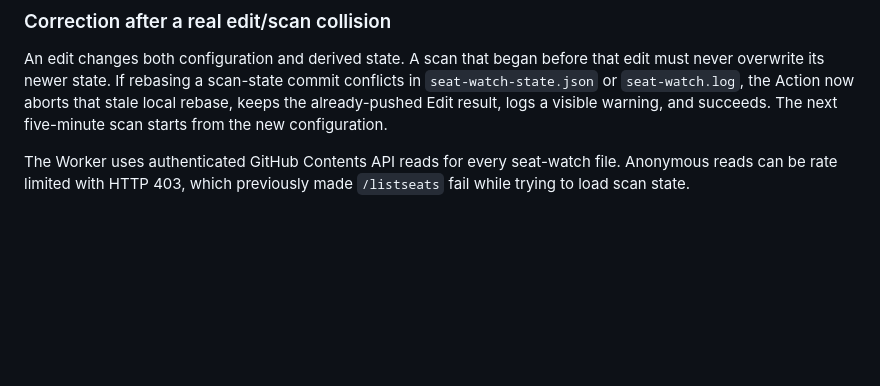
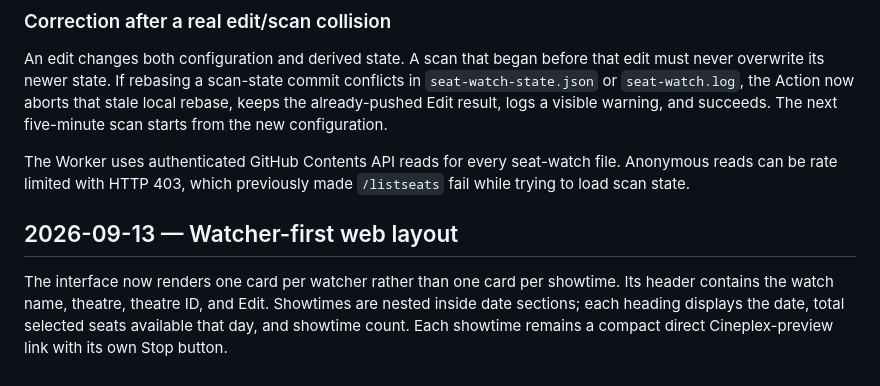
Before and after one commit to ettersAy/cplex-watcher, a Markdown page: docs/tasks/T01-seat-watcher-implementation-log.md, the part around the change. Rendered like a GitHub page; blank space fills up the shorter version.

Commit message:
Document watcher-first seat interface

```diff
--- a/docs/tasks/T01-seat-watcher-implementation-log.md
+++ b/docs/tasks/T01-seat-watcher-implementation-log.md
@@ -374,3 +374,11 @@ configuration.
 The Worker uses authenticated GitHub Contents API reads for every seat-watch
 file. Anonymous reads can be rate limited with HTTP 403, which previously made
 `/listseats` fail while trying to load scan state.
+
+## 2026-09-13 — Watcher-first web layout
+
+The interface now renders one card per watcher rather than one card per
+showtime. Its header contains the watch name, theatre, theatre ID, and Edit.
+Showtimes are nested inside date sections; each heading displays the date,
+total selected seats available that day, and showtime count. Each showtime
+remains a compact direct Cineplex-preview link with its own Stop button.
```
Also changed, not shown: docs/tasks/T01-seat-watcher-implementation-guideline.md (+1 -1 lines).
